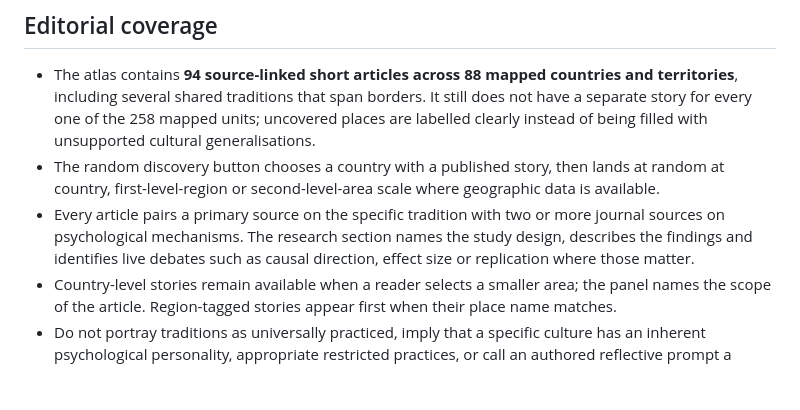
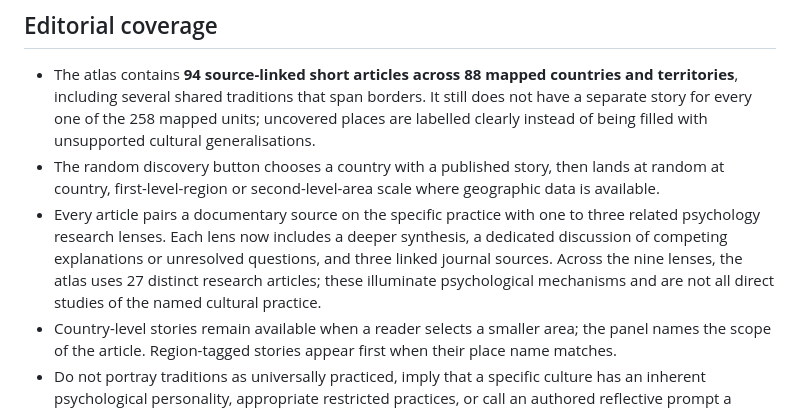
Before and after one commit to NobodysSimple/nobodyssimple, a Markdown page: docs/cultural-psychology-atlas.md, the part around the change. Rendered like a GitHub page; blank space fills up the shorter version.

Commit message:
Document deeper research and debate structure

```diff
--- a/docs/cultural-psychology-atlas.md
+++ b/docs/cultural-psychology-atlas.md
@@ -19,7 +19,7 @@ The interactive Culture Atlas is rendered at the bottom of `#home`, after the ex
 ## Editorial coverage
 - The atlas contains **94 source-linked short articles across 88 mapped countries and territories**, including several shared traditions that span borders. It still does not have a separate story for every one of the 258 mapped units; uncovered places are labelled clearly instead of being filled with unsupported cultural generalisations.
 - The random discovery button chooses a country with a published story, then lands at random at country, first-level-region or second-level-area scale where geographic data is available.
-- Every article pairs a primary source on the specific tradition with two or more journal sources on psychological mechanisms. The research section names the study design, describes the findings and identifies live debates such as causal direction, effect size or replication where those matter.
+- Every article pairs a documentary source on the specific practice with one to three related psychology research lenses. Each lens now includes a deeper synthesis, a dedicated discussion of competing explanations or unresolved questions, and three linked journal sources. Across the nine lenses, the atlas uses 27 distinct research articles; these illuminate psychological mechanisms and are not all direct studies of the named cultural practice.
 - Country-level stories remain available when a reader selects a smaller area; the panel names the scope of the article. Region-tagged stories appear first when their place name matches.
 - Do not portray traditions as universally practiced, imply that a specific culture has an inherent psychological personality, appropriate restricted practices, or call an authored reflective prompt a validated intervention.
 
```
